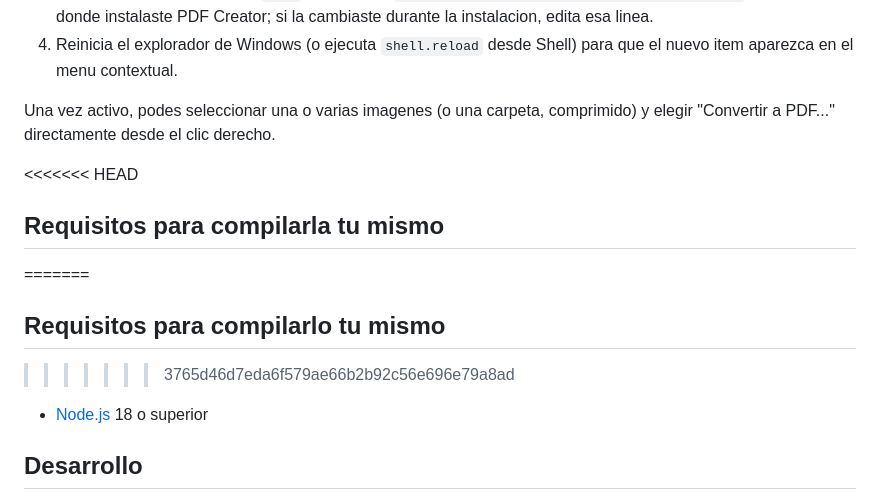
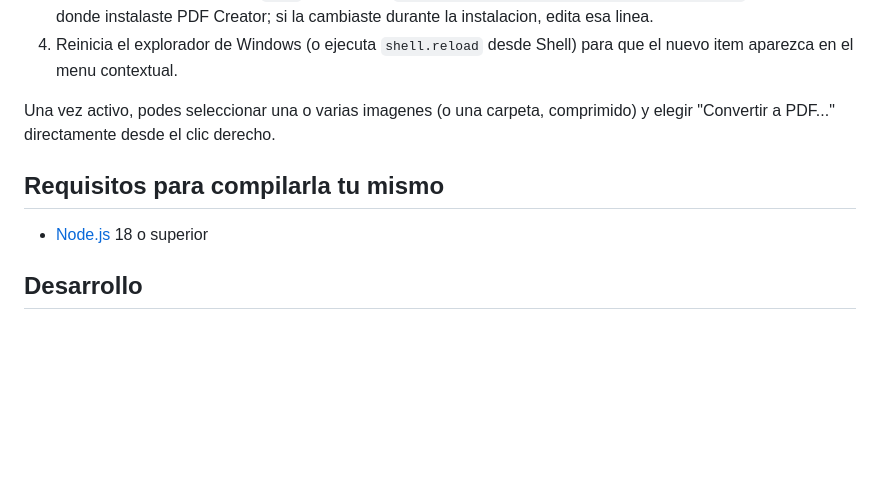
Before and after one commit to xSHIMURAx/pdf-creator, a Markdown page: README.md, the part around one of its changes. Rendered like a GitHub page; blank space fills up the shorter version.

```diff
--- a/README.md
+++ b/README.md
@@ -99,11 +89,7 @@ Una vez activo, podes seleccionar una o varias imagenes (o una carpeta, comprimi
 elegir "Convertir a PDF..." directamente desde el clic derecho.
 
 
-<<<<<<< HEAD
   ## Requisitos para compilarla tu mismo
-=======
-  ## Requisitos para compilarlo tu mismo
->>>>>>> 3765d46d7eda6f579ae66b2b92c56e696e79a8ad
 
 - [Node.js](https://nodejs.org) 18 o superior
 
```
Also changed, not shown: other parts of README.md (+5 -15 lines).
